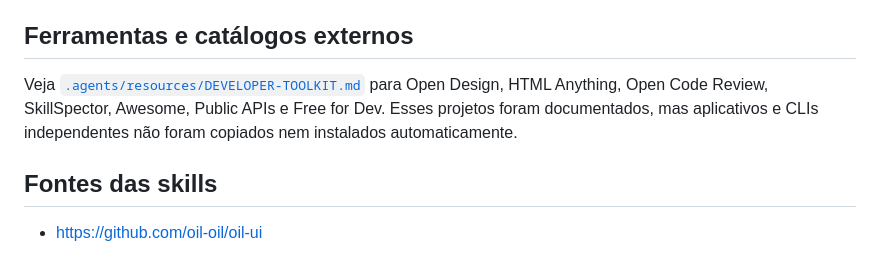
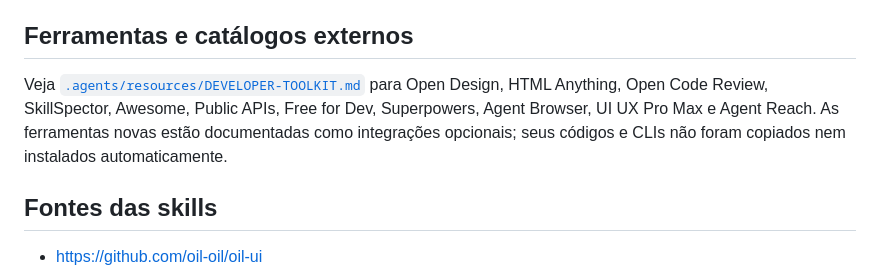
Before and after one commit to KaueMazalli/kmstudio, a Markdown page: .agents/skills/README.md, the part around the change. Rendered like a GitHub page.

Commit message:
Link external agent tool integration guide

```diff
--- a/.agents/skills/README.md
+++ b/.agents/skills/README.md
@@ -30,7 +30,7 @@ Skills locais em `.agents/skills/` para agentes de programação que reconhecem
 - Evite aplicar todas as skills de uma vez; escolha as mais relevantes para a tarefa.
 
 ## Ferramentas e catálogos externos
-Veja [`.agents/resources/DEVELOPER-TOOLKIT.md`](../resources/DEVELOPER-TOOLKIT.md) para Open Design, HTML Anything, Open Code Review, SkillSpector, Awesome, Public APIs e Free for Dev. Esses projetos foram documentados, mas aplicativos e CLIs independentes não foram copiados nem instalados automaticamente.
+Veja [`.agents/resources/DEVELOPER-TOOLKIT.md`](../resources/DEVELOPER-TOOLKIT.md) para Open Design, HTML Anything, Open Code Review, SkillSpector, Awesome, Public APIs, Free for Dev, Superpowers, Agent Browser, UI UX Pro Max e Agent Reach. As ferramentas novas estão documentadas como integrações opcionais; seus códigos e CLIs não foram copiados nem instalados automaticamente.
 
 ## Fontes das skills
 - https://github.com/oil-oil/oil-ui
```
